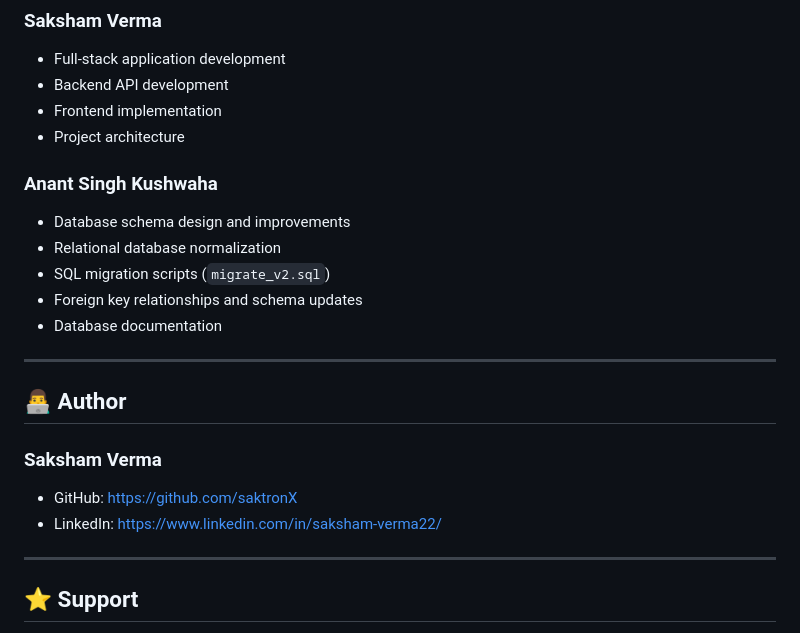
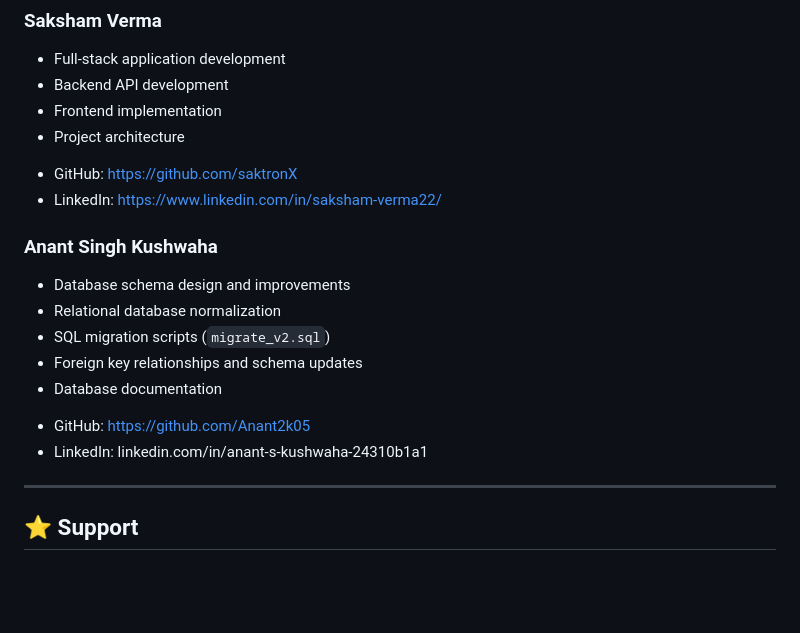
Before and after one commit to saktronX/Gym_Management_system, a Markdown page: README.md, the part around the change. GitHub-like rendering; blank space fills up the shorter version.

```diff
--- a/README.md
+++ b/README.md
@@ -267,6 +267,8 @@ This project is licensed under the **MIT License**.
 - Backend API development
 - Frontend implementation
 - Project architecture
+* GitHub: https://github.com/saktronX
+* LinkedIn: https://www.linkedin.com/in/saksham-verma22/
 
 ### Anant Singh Kushwaha
 - Database schema design and improvements
@@ -274,15 +276,8 @@ This project is licensed under the **MIT License**.
 - SQL migration scripts (`migrate_v2.sql`)
 - Foreign key relationships and schema updates
 - Database documentation
-
----
-
-## 👨‍💻 Author
-
-### Saksham Verma
-
-* GitHub: https://github.com/saktronX
-* LinkedIn: https://www.linkedin.com/in/saksham-verma22/
+* GitHub: https://github.com/Anant2k05
+* LinkedIn: linkedin.com/in/anant-s-kushwaha-24310b1a1
 
 ---
 
```
